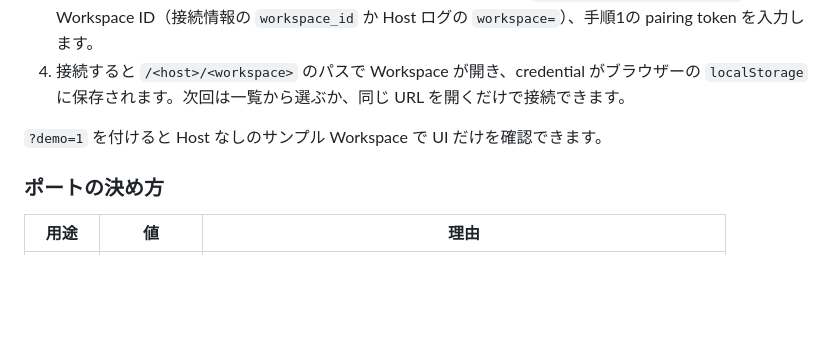
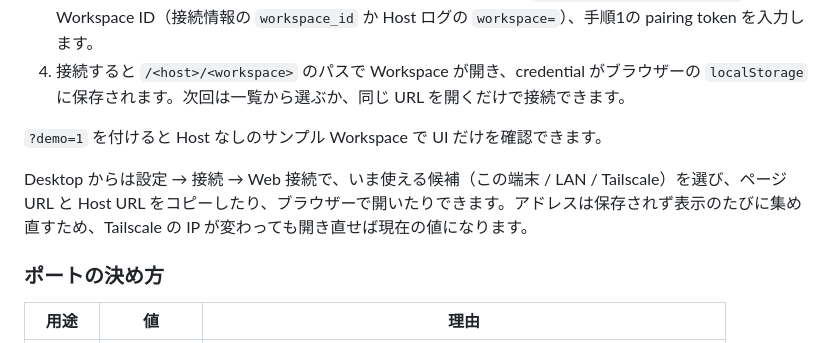
Before and after one commit to yuki-net/lapis, a Markdown page: docs/dev.md, the part around the change. GitHub-like rendering; blank space fills up the shorter version.

```diff
--- a/docs/dev.md
+++ b/docs/dev.md
@@ -85,6 +85,8 @@ Web はプロトコルが異なる3つの process に分かれます。Desktop
 
 `?demo=1` を付けると Host なしのサンプル Workspace で UI だけを確認できます。
 
+Desktop からは設定 → 接続 → Web 接続で、いま使える候補（この端末 / LAN / Tailscale）を選び、ページ URL と Host URL をコピーしたり、ブラウザーで開いたりできます。アドレスは保存されず表示のたびに集め直すため、Tailscale の IP が変わっても開き直せば現在の値になります。
+
 ### ポートの決め方
 
 | 用途 | 値 | 理由 |
```
Also changed, not shown: docs/specs/settings.md (+2 -0 lines).
